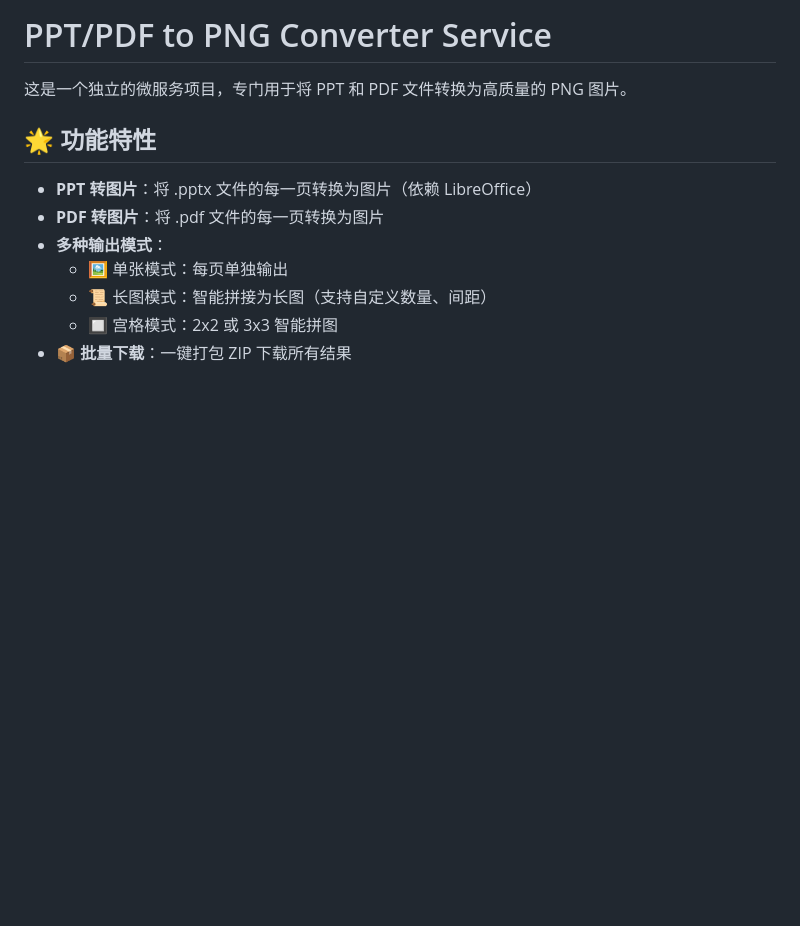
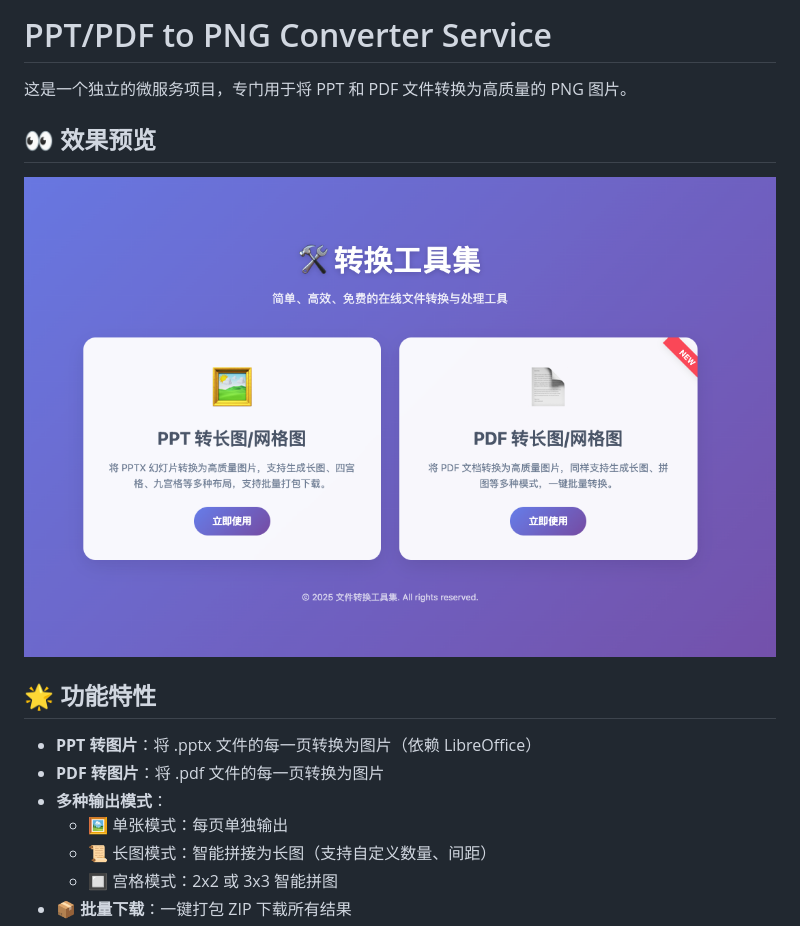
Before and after one commit to allen781105/file-converter-dist, a Markdown page: README.md, the part around the change. Drawn GitHub-style; pictures changed too: screenshots/preview.png (added); blank space fills up the shorter version.

```diff
--- a/README.md
+++ b/README.md
@@ -1,6 +1,10 @@
 # PPT/PDF to PNG Converter Service
 
 这是一个独立的微服务项目，专门用于将 PPT 和 PDF 文件转换为高质量的 PNG 图片。
+
+## 👀 效果预览
+
+![首页预览](screenshots/preview.png)
 
 ## 🌟 功能特性
 
```
